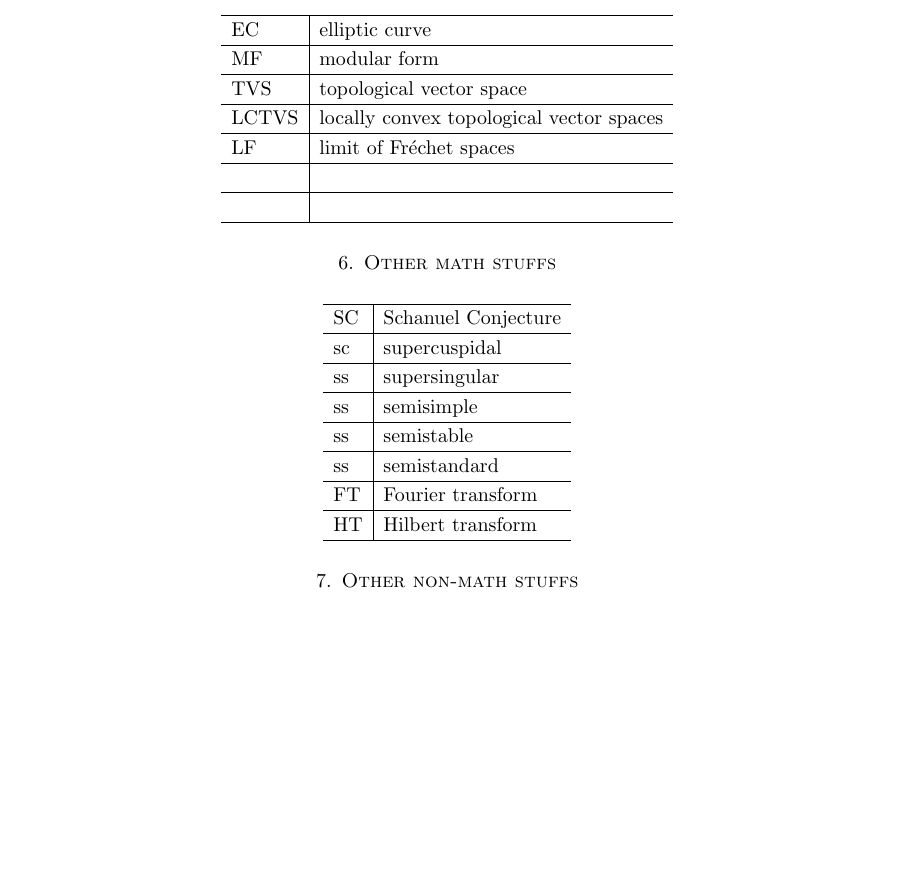
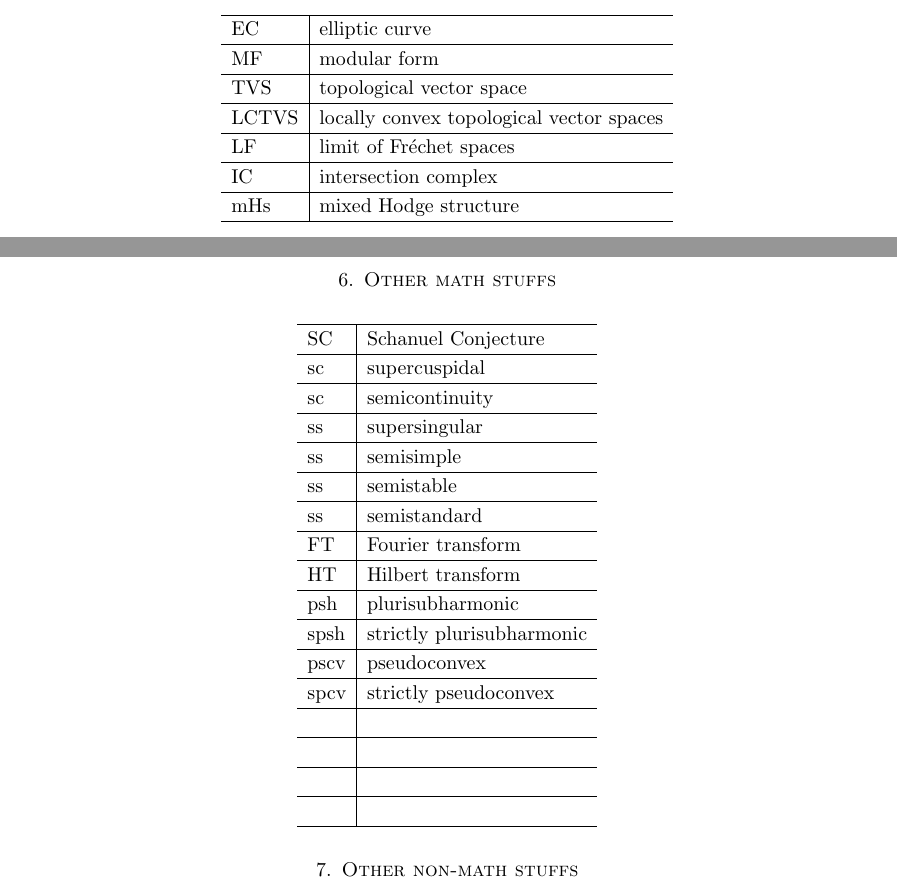
Before and after one commit to ramified/codelearning, a LaTeX paper (mathematical_abbreviations/mathematical_abbreviations.tex): part of page 3 of 4 before the commit and two parts of pages 3 and 4 of 5 after it, the two joined at a grey line, cut so that both start at the same text, the shorter picture padded with empty space. Compiled offline with pdfLaTeX.

Commit message:
minor revisions

```diff
--- a/mathematical_abbreviations/mathematical_abbreviations.tex
+++ b/mathematical_abbreviations/mathematical_abbreviations.tex
@@ -452,8 +465,8 @@ MF & modular form  \\ \hline
 TVS & topological vector space\\ \hline
 LCTVS &  locally convex topological vector spaces\\ \hline
 LF & limit of Fréchet spaces\\ \hline
- & \\ \hline
- & \\ \hline
+IC & intersection complex\\ \hline
+mHs & mixed Hodge structure\\ \hline
 \end{longtable}
 
 \section{Other math stuffs}
@@ -461,12 +474,23 @@ LF & limit of Fréchet spaces\\ \hline
 \hline
 SC & Schanuel Conjecture \\ \hline
 sc & supercuspidal\\ \hline
+sc & semicontinuity\\ \hline
 ss & supersingular\\ \hline
 ss & semisimple\\ \hline
 ss & semistable\\ \hline
 ss & semistandard\\ \hline
 FT & Fourier transform\\ \hline
 HT & Hilbert transform\\ \hline
+psh & plurisubharmonic\\ \hline
+spsh & strictly plurisubharmonic\\ \hline
+pscv & pseudoconvex\\ \hline
+spcv & strictly pseudoconvex\\ \hline
+ & \\ \hline
+  & \\ \hline
+  & \\ \hline
+  & \\ \hline
+
+
 \end{longtable}
 
 \section{Other non-math stuffs}
```
Also changed, not shown: illustrative_sentences/illustrative_sentences.tex (+4 -2 lines), illustrative_sentences/illustrative_sentences.pdf, mathematical_abbreviations/mathematical_abbreviations.pdf, mathematical_abbreviations/mathematical_abbreviations.tex (13 more changed lines), 6 other files.
